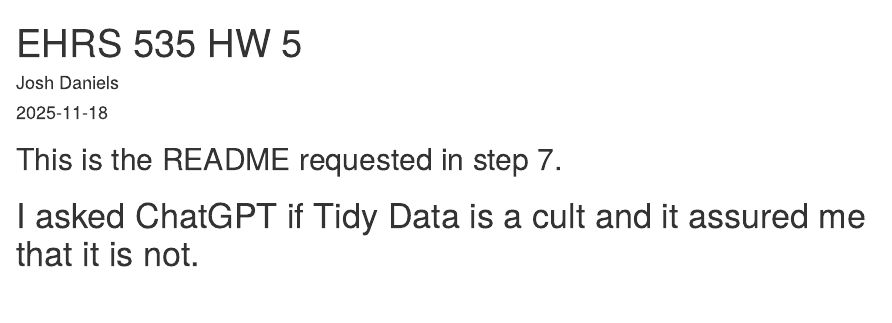
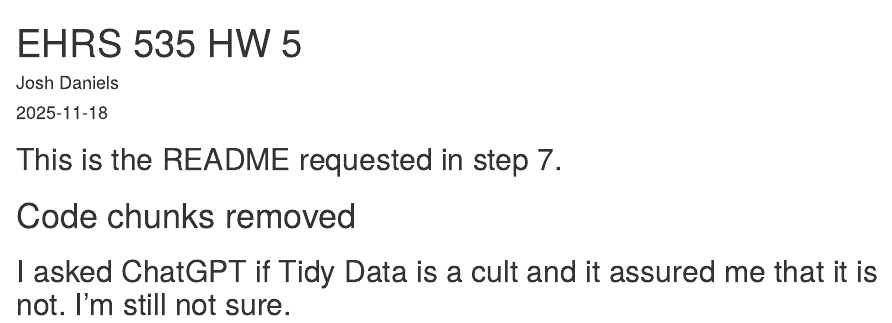
Before and after one commit to jdaniels33-ctrl/hw_5_jd, an R Markdown document (README.Rmd): the page in a window 1100 px wide, from its top. Rendered offline with R 4.5, knitr and Pandoc, with nearby package versions.

Commit message:
removed chunk from README

````diff
--- a/README.Rmd
+++ b/README.Rmd
@@ -5,10 +5,8 @@ date: "2025-11-18"
 output: html_document
 ---
 
-```{r setup, include=FALSE}
-knitr::opts_chunk$set(echo = TRUE)
-```
-
 ## This is the README requested in step 7.
 
-# I asked ChatGPT if Tidy Data is a cult and it assured me that it is not.
+# Code chunks removed
+
+## I asked ChatGPT if Tidy Data is a cult and it assured me that it is not. I'm still not sure.
````
